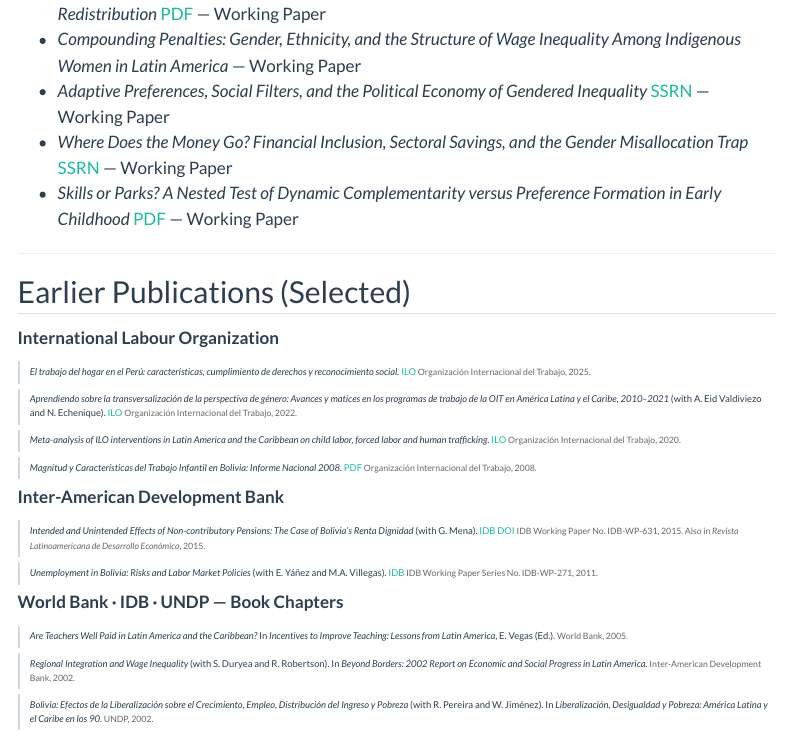
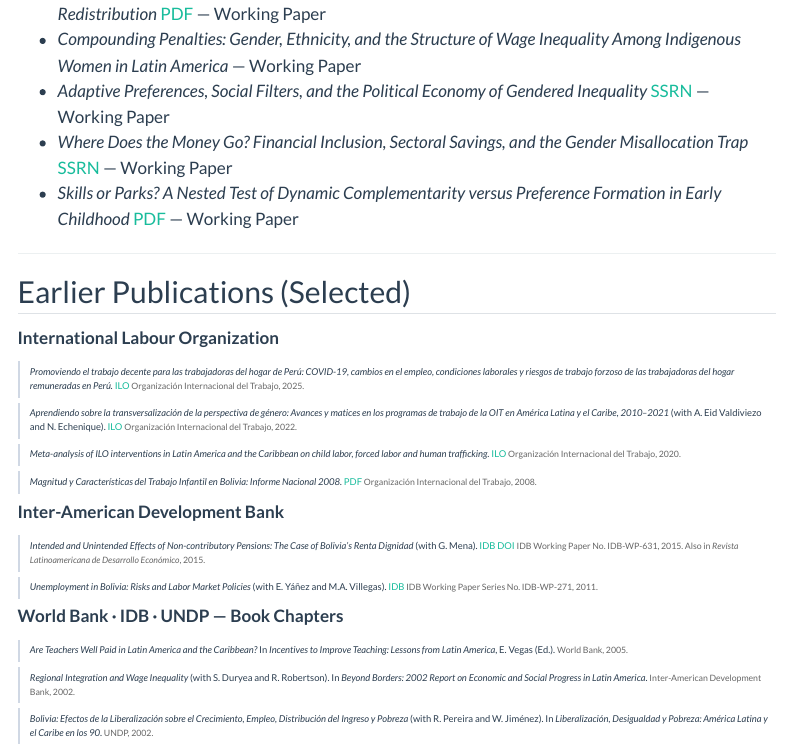
Before and after one commit to wernerhl/wernerhl.github.io, a Quarto document (research.qmd): the page in a window 1100 px wide, from 2740 px down. Rendered offline with R 4.5, knitr and Pandoc in place of Quarto, with nearby package versions; menus at the side of the page are left out.

Commit message:
Fix Peru domestic workers paper title

```diff
--- a/research.qmd
+++ b/research.qmd
@@ -312,7 +312,7 @@ Persistent gender inequality operates through preferences and norms, not just en
 **International Labour Organization**
 
 <li>
-*El trabajo del hogar en el Perú: características, cumplimiento de derechos y reconocimiento social.*
+*Promoviendo el trabajo decente para las trabajadoras del hogar de Perú: COVID-19, cambios en el empleo, condiciones laborales y riesgos de trabajo forzoso de las trabajadoras del hogar remuneradas en Perú.*
 <span class="paper-links">
 <a href="https://www.ilo.org/es/publications/promoviendo-el-trabajo-decente-para-las-trabajadoras-del-hogar-de-peru" target="_blank">ILO</a>
 </span>
```
